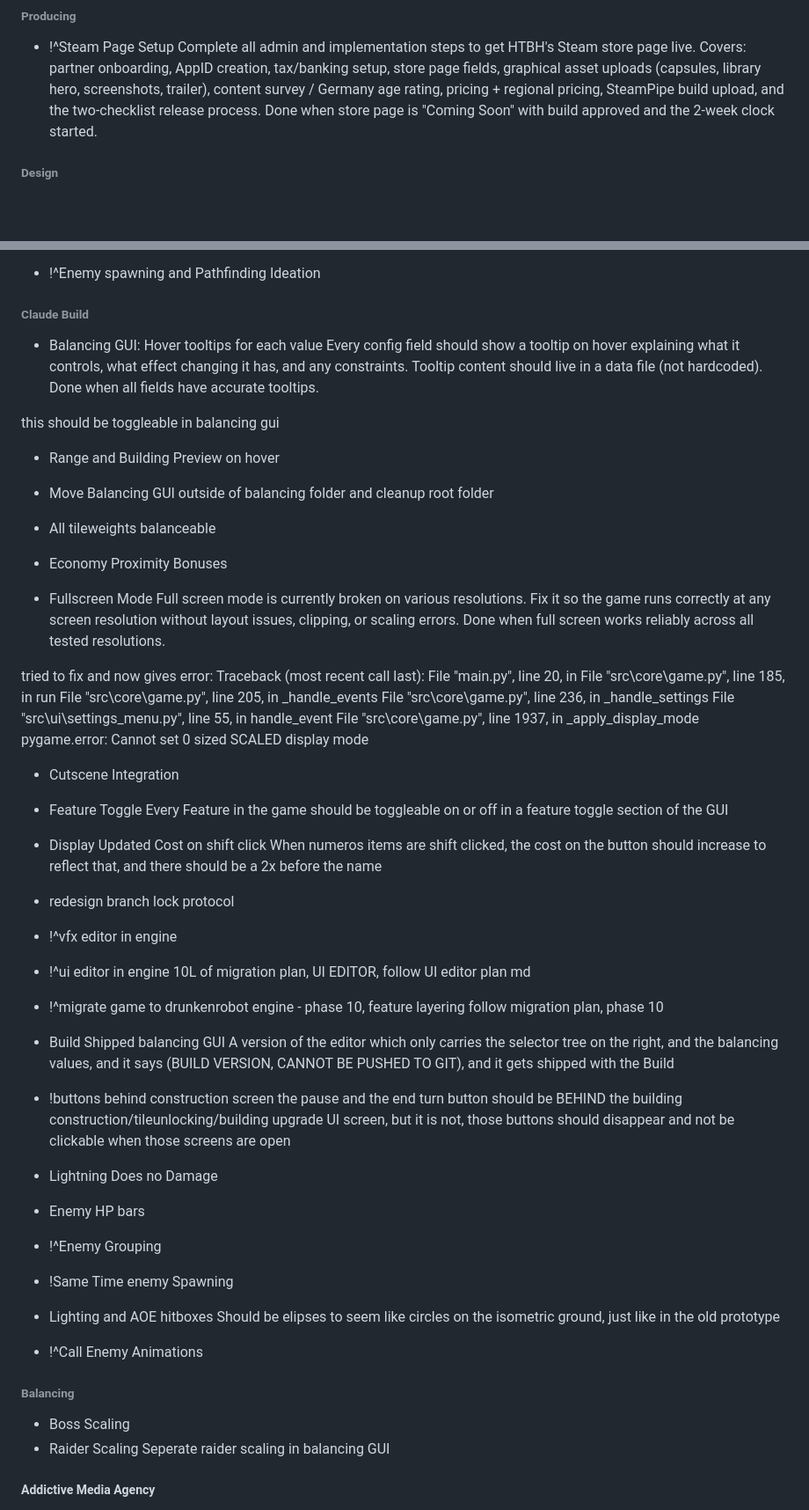
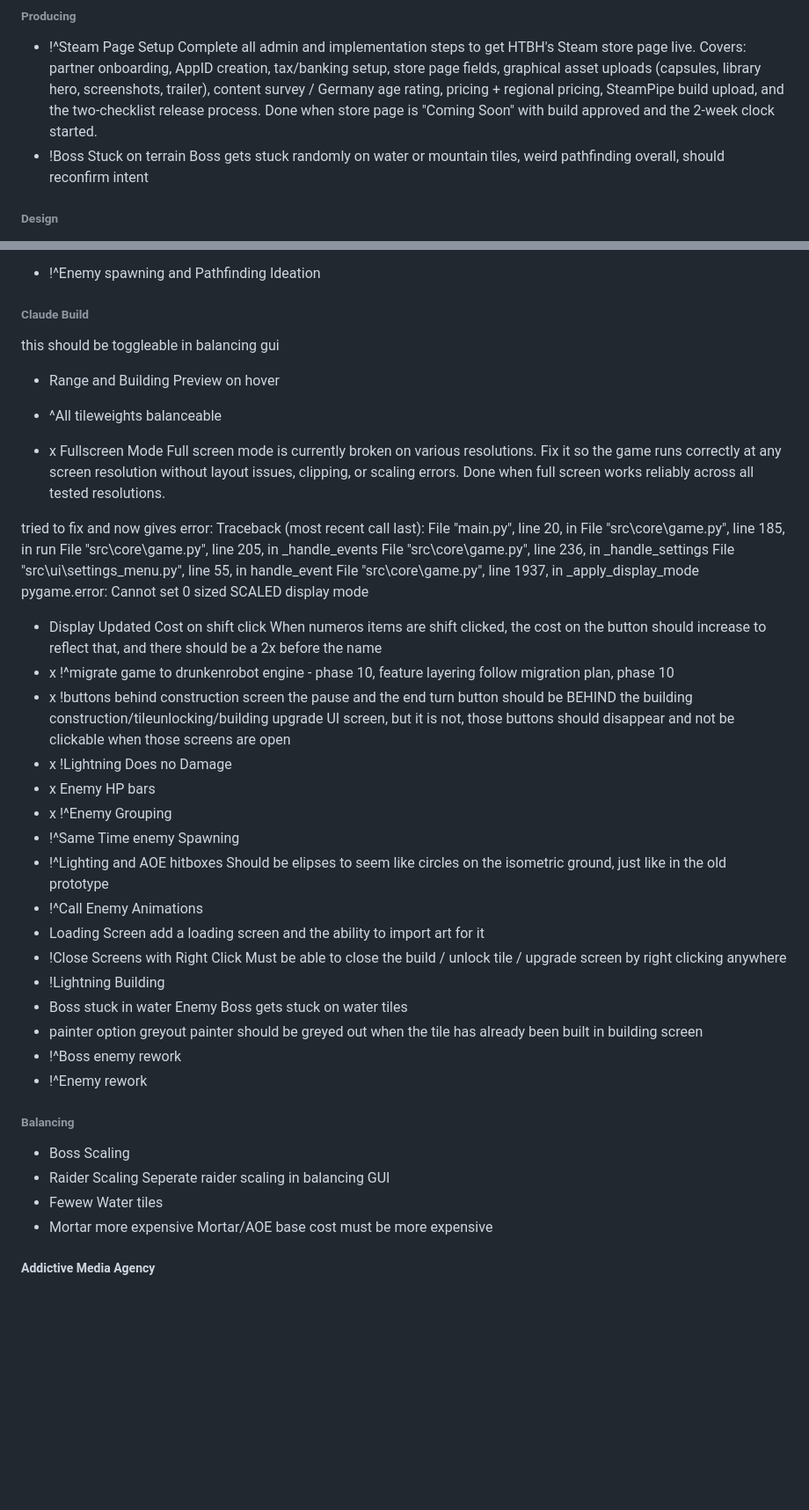
Before and after one commit to SeraphinHesse/secondbrain, a Markdown page: ToDo.md, 2 parts joined by grey strips. Shown at 88% size. Drawn GitHub-style; blank space fills up the shorter version.

```diff
--- a/ToDo.md
+++ b/ToDo.md
@@ -26,6 +26,8 @@
 
 * !^Steam Page Setup
   Complete all admin and implementation steps to get HTBH's Steam store page live. Covers: partner onboarding, AppID creation, tax/banking setup, store page fields, graphical asset uploads (capsules, library hero, screenshots, trailer), content survey / Germany age rating, pricing + regional pricing, SteamPipe build upload, and the two-checklist release process. Done when store page is "Coming Soon" with build approved and the 2-week clock started.
+* !Boss Stuck on terrain
+  Boss gets stuck randomly on water or mountain tiles, weird pathfinding overall, should reconfirm intent
 
 
 
@@ -53,8 +55,6 @@
 
 
 
-* Balancing GUI: Hover tooltips for each value
-  Every config field should show a tooltip on hover explaining what it controls, what effect changing it has, and any constraints. Tooltip content should live in a data file (not hardcoded). Done when all fields have accurate tooltips.
 
 
 
@@ -66,10 +66,8 @@ this should be toggleable in balancing gui
 
 
 
-* Move Balancing GUI outside of balancing folder and cleanup root folder
-* All tileweights balanceable
-* Economy Proximity Bonuses
-* Fullscreen Mode
+* ^All tileweights balanceable
+* x Fullscreen Mode
   Full screen mode is currently broken on various resolutions. Fix it so the game runs correctly at any screen resolution without layout issues, clipping, or scaling errors. Done when full screen works reliably across all tested resolutions.
 
 tried to fix and now gives error:
@@ -86,29 +84,31 @@ pygame.error: Cannot set 0 sized SCALED display mode
 
 
 
-* Cutscene Integration
 
-* Feature Toggle
-  Every Feature in the game should be toggleable on or off in a feature toggle section of the GUI
 * Display Updated Cost on shift click
   When numeros items are shift clicked, the cost on the button should increase to reflect that, and there should be a 2x before the name
-* redesign branch lock protocol
-* !^vfx editor in engine
-* !^ui editor in engine
-  10L of migration plan, UI EDITOR, follow UI editor plan md
-* !^migrate game to drunkenrobot engine - phase 10, feature layering
+* x !^migrate game to drunkenrobot engine - phase 10, feature layering
   follow migration plan, phase 10
-* Build Shipped balancing GUI
-  A version of the editor which only carries the selector tree on the right, and the balancing values, and it says (BUILD VERSION, CANNOT BE PUSHED TO GIT), and it gets shipped with the Build
-* !buttons behind construction screen
+* x !buttons behind construction screen
   the pause and the end turn button should be BEHIND the building construction/tileunlocking/building upgrade UI screen, but it is not, those buttons should disappear and not be clickable when those screens are open
-* Lightning Does no Damage
-* Enemy HP bars
-* !^Enemy Grouping
-* !Same Time enemy Spawning
-* Lighting and AOE hitboxes
+* x !Lightning Does no Damage
+* x Enemy HP bars
+* x !^Enemy Grouping
+* !^Same Time enemy Spawning
+* !^Lighting and AOE hitboxes
   Should be elipses to seem like circles on the isometric ground, just like in the old prototype
 * !^Call Enemy Animations
+* Loading Screen
+  add a loading screen and the ability to import art for it
+* !Close Screens with Right Click
+  Must be able to close the build / unlock tile / upgrade screen by right clicking anywhere
+* !Lightning Building
+* Boss stuck in water
+  Enemy Boss gets stuck on water tiles
+* painter option greyout
+  painter should be greyed out when the tile has already been built  in building screen
+* !^Boss enemy rework
+* !^Enemy rework
 
 
 
@@ -117,6 +117,9 @@ pygame.error: Cannot set 0 sized SCALED display mode
 * Boss Scaling
 * Raider Scaling
   Seperate raider scaling in balancing GUI
+* Fewew Water tiles
+* Mortar more expensive
+  Mortar/AOE base cost must be more expensive
 
 
 
```
Also changed, not shown: other parts of ToDo.md (+24 -6 lines).
